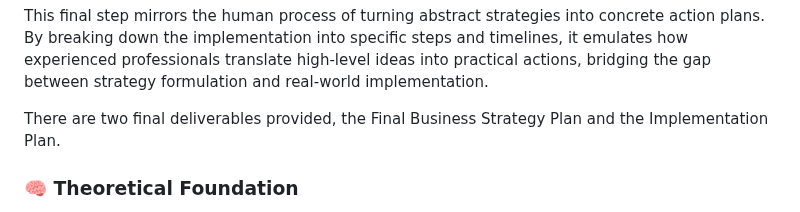
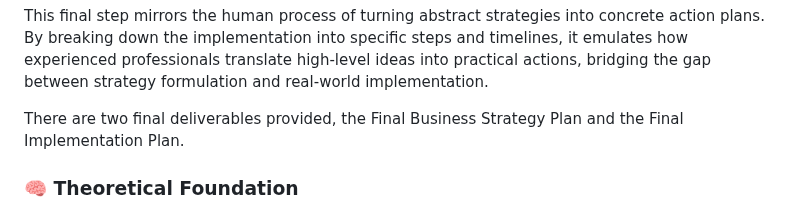
Before and after one commit to PixelPoser/CEO-Pro, a Markdown page: README.md, the part around the change. Rendered like a GitHub page.

```diff
--- a/README.md
+++ b/README.md
@@ -145,7 +145,7 @@ This step aggresively and comprehensively seeks out flaws and weakpoints in the
 
 This final step mirrors the human process of turning abstract strategies into concrete action plans. By breaking down the implementation into specific steps and timelines, it emulates how experienced professionals translate high-level ideas into practical actions, bridging the gap between strategy formulation and real-world implementation.
 
-There are two final deliverables provided, the Final Business Strategy Plan and the Implementation Plan.
+There are two final deliverables provided, the Final Business Strategy Plan and the Final Implementation Plan.
 
 ### 🧠 Theoretical Foundation
 
```
